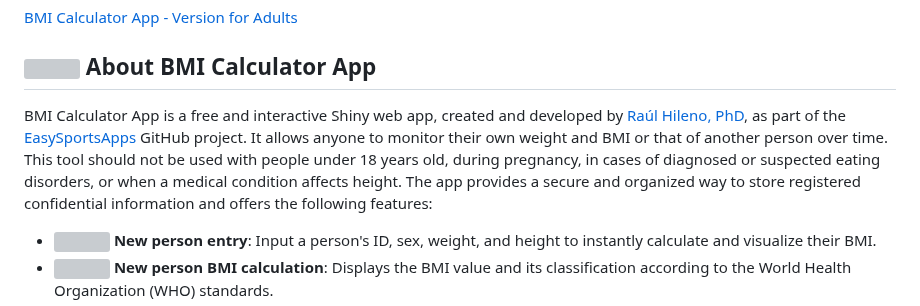
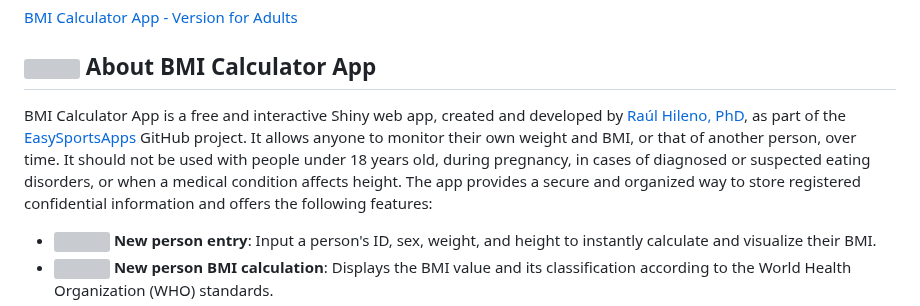
Before and after one commit to EasySportsApps/BMICalculatorApp, a Markdown page: README.md, the part around the change. Drawn GitHub-style; grey boxes are pictures that could not be loaded.

```diff
--- a/README.md
+++ b/README.md
@@ -6,7 +6,7 @@
 
 ## <img src="https://img.icons8.com/ios-filled/24/000000/document.png"/> About BMI Calculator App
 
-BMI Calculator App is a free and interactive Shiny web app, created and developed by [Raúl Hileno, PhD](https://raulhilenophd-nextlevelstatsandapps4u.netlify.app/), as part of the [EasySportsApps](https://github.com/EasySportsApps) GitHub project. It allows anyone to monitor their own weight and BMI or that of another person over time. This tool should not be used with people under 18 years old, during pregnancy, in cases of diagnosed or suspected eating disorders, or when a medical condition affects height. The app provides a secure and organized way to store registered confidential information and offers the following features:
+BMI Calculator App is a free and interactive Shiny web app, created and developed by [Raúl Hileno, PhD](https://raulhilenophd-nextlevelstatsandapps4u.netlify.app/), as part of the [EasySportsApps](https://github.com/EasySportsApps) GitHub project. It allows anyone to monitor their own weight and BMI, or that of another person, over time. It should not be used with people under 18 years old, during pregnancy, in cases of diagnosed or suspected eating disorders, or when a medical condition affects height. The app provides a secure and organized way to store registered confidential information and offers the following features:
 
 - **<img src="https://img.icons8.com/ios-filled/24/000000/add-user-male.png"/>  New person entry**: Input a person's ID, sex, weight, and height to instantly calculate and visualize their BMI.
 - **<img src="https://img.icons8.com/ios-filled/24/000000/calculator.png"/> New person BMI calculation**: Displays the BMI value and its classification according to the World Health Organization (WHO) standards.
```
